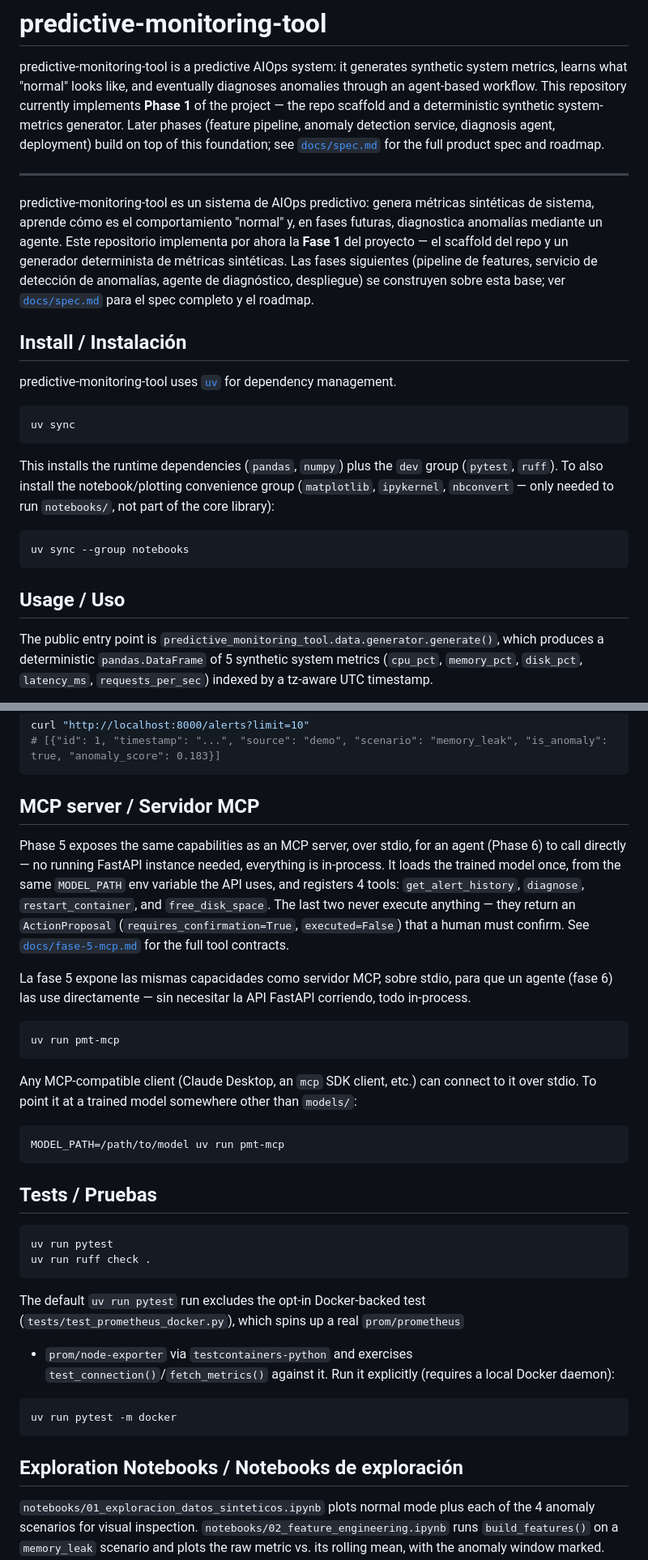
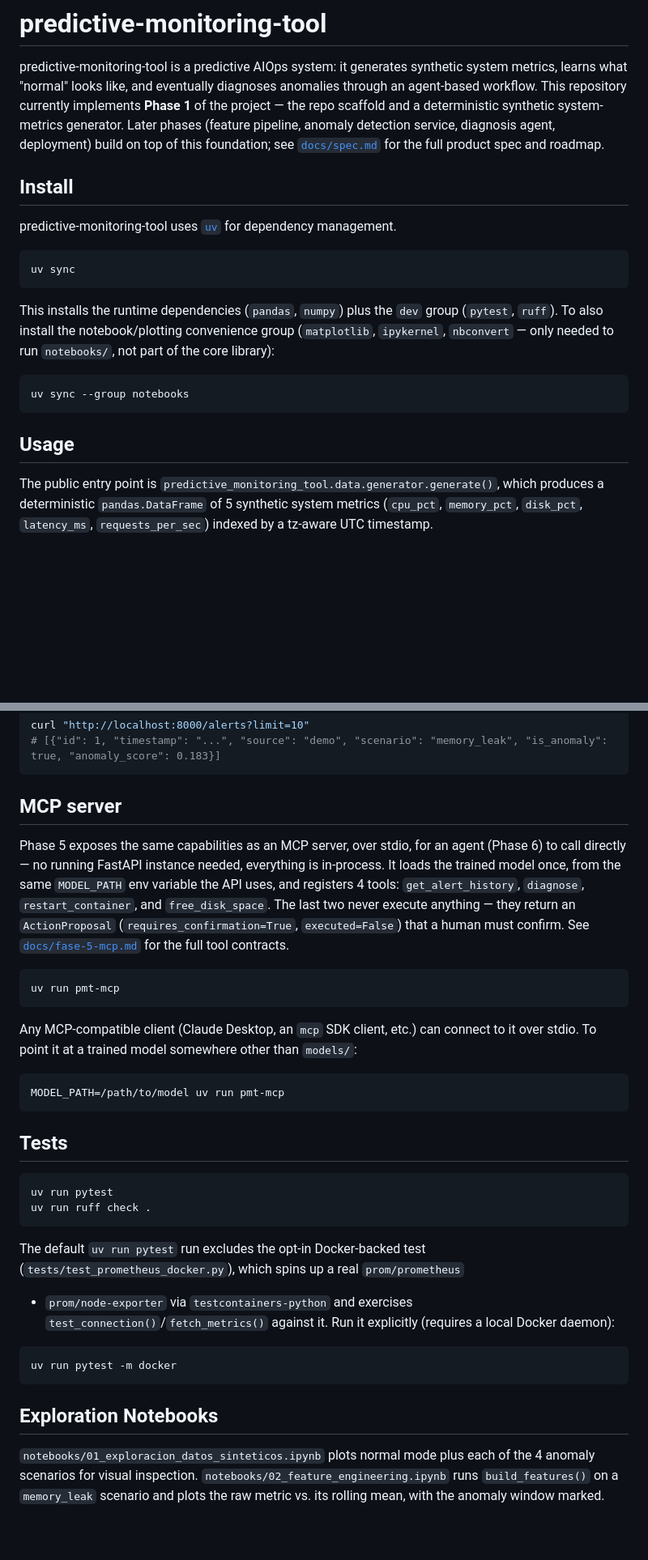
Before and after one commit to angelofaraci/predictive-monitoring-tool, a Markdown page: README.md, 2 parts joined by grey strips. Shown at 81% size. Drawn GitHub-style; blank space fills up the shorter version.

Commit message:
docs(readme): keep README in English only

````diff
--- a/README.md
+++ b/README.md
@@ -9,18 +9,7 @@ detection service, diagnosis agent, deployment) build on top of this
 foundation; see [`docs/spec.md`](docs/spec.md) for the full product spec
 and roadmap.
 
----
-
-predictive-monitoring-tool es un sistema de AIOps predictivo: genera métricas sintéticas de
-sistema, aprende cómo es el comportamiento "normal" y, en fases futuras,
-diagnostica anomalías mediante un agente. Este repositorio implementa por
-ahora la **Fase 1** del proyecto — el scaffold del repo y un generador
-determinista de métricas sintéticas. Las fases siguientes (pipeline de
-features, servicio de detección de anomalías, agente de diagnóstico,
-despliegue) se construyen sobre esta base; ver
-[`docs/spec.md`](docs/spec.md) para el spec completo y el roadmap.
-
-## Install / Instalación
+## Install
 
 predictive-monitoring-tool uses [`uv`](https://docs.astral.sh/uv/) for dependency management.
 
@@ -37,7 +26,7 @@ run `notebooks/`, not part of the core library):
 uv sync --group notebooks
 ```
 
-## Usage / Uso
+## Usage
 
 The public entry point is `predictive_monitoring_tool.data.generator.generate()`, which
 produces a deterministic `pandas.DataFrame` of 5 synthetic system metrics
@@ -220,7 +209,7 @@ curl "http://localhost:8000/alerts?limit=10"
 # [{"id": 1, "timestamp": "...", "source": "demo", "scenario": "memory_leak", "is_anomaly": true, "anomaly_score": 0.183}]
 ```
 
-## MCP server / Servidor MCP
+## MCP server
 
 Phase 5 exposes the same capabilities as an MCP server, over stdio, for
 an agent (Phase 6) to call directly — no running FastAPI instance
@@ -231,10 +220,6 @@ the same `MODEL_PATH` env variable the API uses, and registers 4 tools:
 `ActionProposal` (`requires_confirmation=True`, `executed=False`) that a
 human must confirm. See
 [`docs/fase-5-mcp.md`](docs/fase-5-mcp.md) for the full tool contracts.
-
-La fase 5 expone las mismas capacidades como servidor MCP, sobre stdio,
-para que un agente (fase 6) las use directamente — sin necesitar la API
-FastAPI corriendo, todo in-process.
 
 ```bash
 uv run pmt-mcp
@@ -248,7 +233,7 @@ other than `models/`:
 MODEL_PATH=/path/to/model uv run pmt-mcp
 ```
 
-## Tests / Pruebas
+## Tests
 
 ```bash
 uv run pytest
@@ -265,7 +250,7 @@ The default `uv run pytest` run excludes the opt-in Docker-backed test
 uv run pytest -m docker
 ```
 
-## Exploration Notebooks / Notebooks de exploración
+## Exploration Notebooks
 
 `notebooks/01_exploracion_datos_sinteticos.ipynb` plots normal mode plus
 each of the 4 anomaly scenarios for visual inspection.
````
Also changed, not shown: other parts of README.md (+3 -3 lines).
